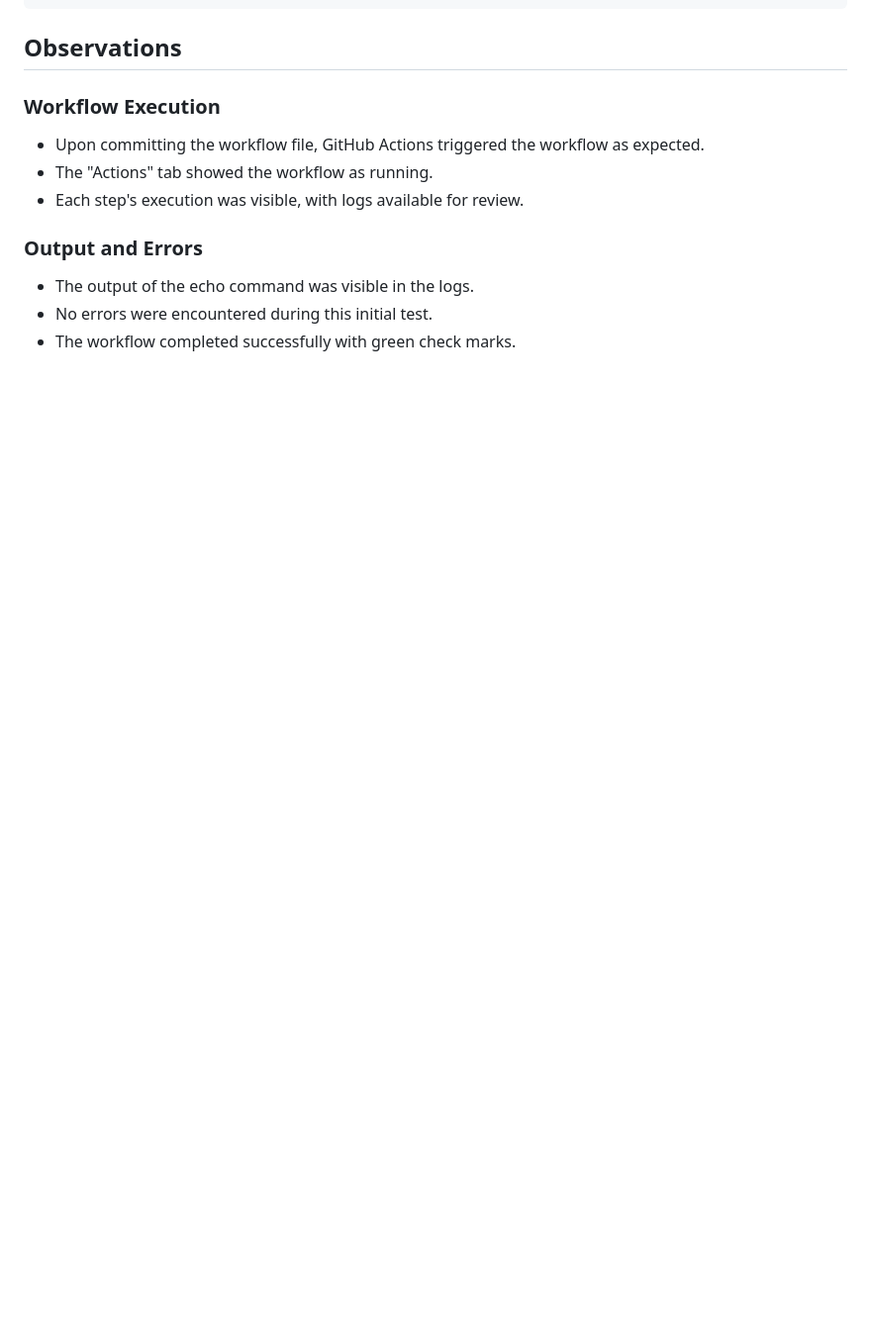
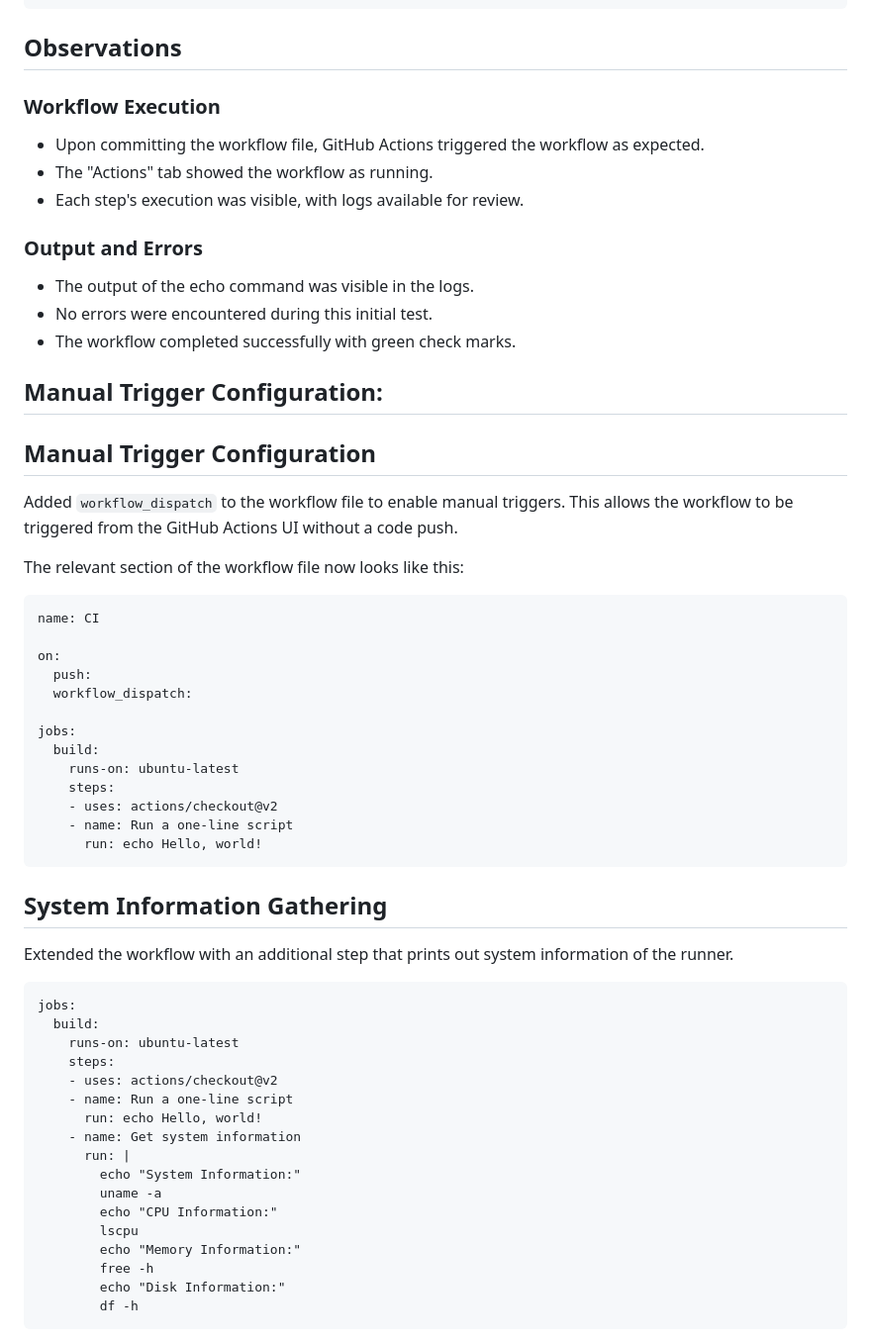
Before and after one commit to inno-devops-labs/F23-intro-course-labs, a Markdown page: lab9/GitHub_Actions_Quickstart.md, the part around the change printed below. Shown: that part at 99% size. Rendered like a GitHub page; blank space fills up the shorter version.

````diff
--- a/lab9/GitHub_Actions_Quickstart.md
+++ b/lab9/GitHub_Actions_Quickstart.md
@@ -179,3 +179,51 @@
 - The output of the echo command was visible in the logs.
 - No errors were encountered during this initial test.
 - The workflow completed successfully with green check marks.
+
+## Manual Trigger Configuration:
+
+## Manual Trigger Configuration
+
+Added `workflow_dispatch` to the workflow file to enable manual triggers. This allows the workflow to be triggered from the GitHub Actions UI without a code push.
+
+The relevant section of the workflow file now looks like this:
+
+```
+name: CI
+
+on:
+  push:
+  workflow_dispatch:
+
+jobs:
+  build:
+    runs-on: ubuntu-latest
+    steps:
+    - uses: actions/checkout@v2
+    - name: Run a one-line script
+      run: echo Hello, world!
+```
+
+## System Information Gathering
+Extended the workflow with an additional step that prints out system information of the runner.
+
+```
+jobs:
+  build:
+    runs-on: ubuntu-latest
+    steps:
+    - uses: actions/checkout@v2
+    - name: Run a one-line script
+      run: echo Hello, world!
+    - name: Get system information
+      run: |
+        echo "System Information:"
+        uname -a
+        echo "CPU Information:"
+        lscpu
+        echo "Memory Information:"
+        free -h
+        echo "Disk Information:"
+        df -h
+```
+
````
Also changed, not shown: other parts of lab9/GitHub_Actions_Quickstart.md (+1 -0 lines).
